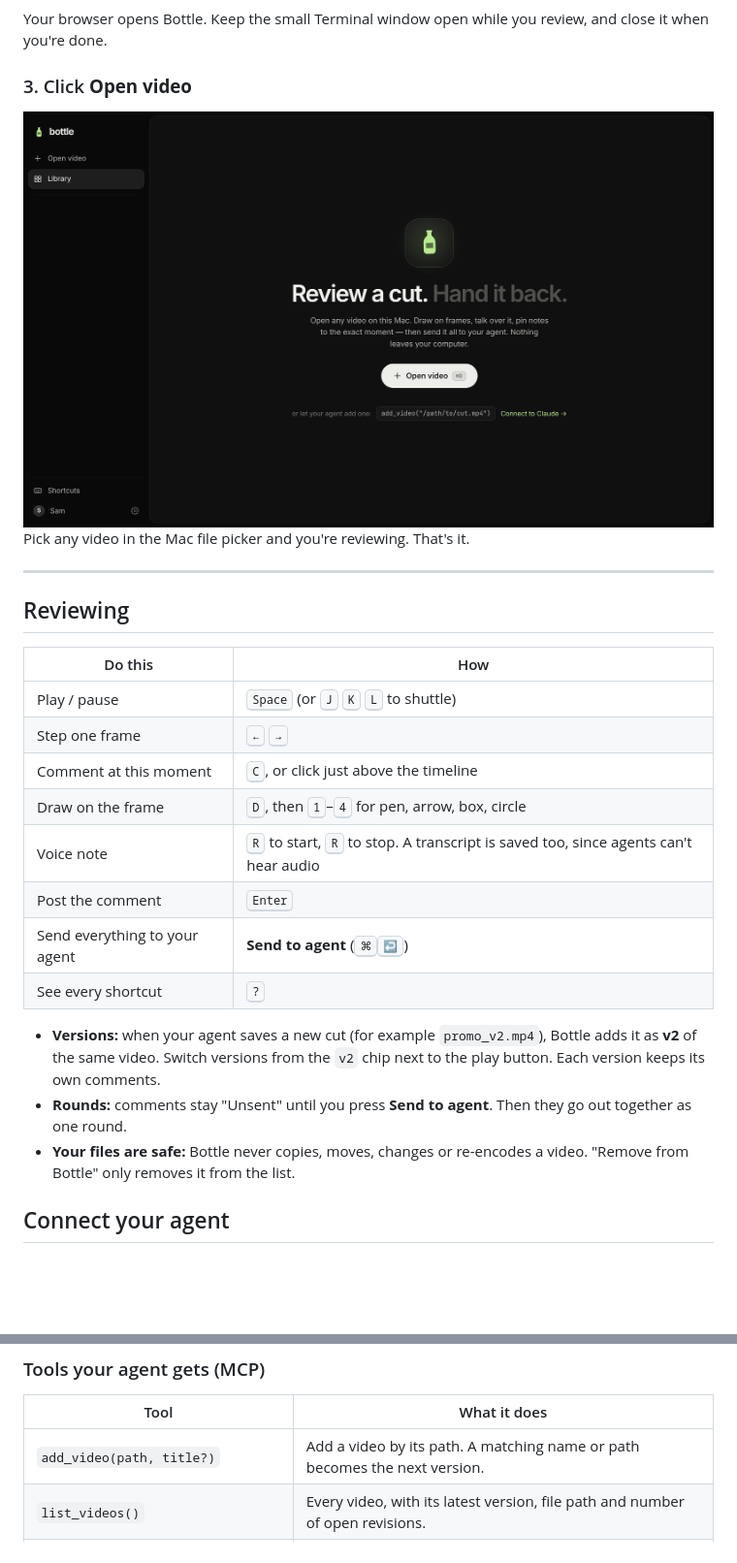
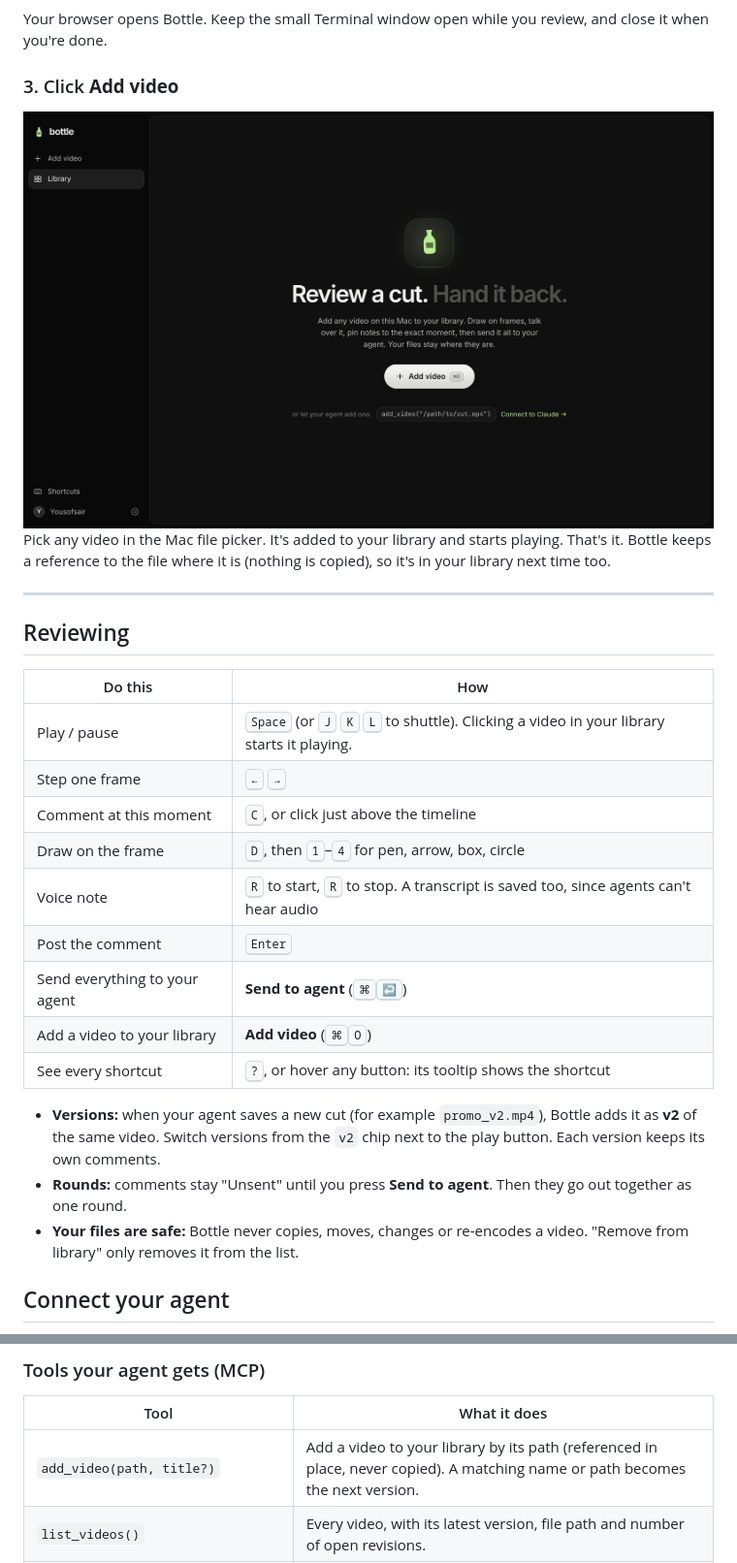
Before and after one commit to YousofMP4/Bottle, a Markdown page: README.md, 2 parts joined by grey strips. Shown at 97% size. Drawn GitHub-style; pictures changed too: docs/screenshots/empty.png; blank space fills up the shorter version.

Commit message:
Rename "Open video" to "Add video" in docs, MCP and the paste dialog
Makes it clear the video is added to your library (referenced in place,
never copied). README hero for the empty state re-captured at 2x.

Co-Authored-By: Claude Opus 5.5 <noreply@anthropic.com>

```diff
--- a/README.md
+++ b/README.md
@@ -29,10 +29,11 @@ which you can put anywhere you like (Documents works).
 
 Your browser opens Bottle. Keep the small Terminal window open while you review, and close it when you're done.
 
-### 3. Click **Open video**
-<img src="docs/screenshots/empty.png" alt="Bottle's welcome screen with the Open video button" width="720">
+### 3. Click **Add video**
+<img src="docs/screenshots/empty.png" alt="Bottle's welcome screen with the Add video button" width="720">
 
-Pick any video in the Mac file picker and you're reviewing. That's it.
+Pick any video in the Mac file picker. It's added to your library and starts playing. That's it.
+Bottle keeps a reference to the file where it is (nothing is copied), so it's in your library next time too.
 
 ---
 
@@ -40,19 +41,20 @@ Pick any video in the Mac file picker and you're reviewing. That's it.
 
 | Do this | How |
 |---|---|
-| Play / pause | <kbd>Space</kbd> (or <kbd>J</kbd> <kbd>K</kbd> <kbd>L</kbd> to shuttle) |
+| Play / pause | <kbd>Space</kbd> (or <kbd>J</kbd> <kbd>K</kbd> <kbd>L</kbd> to shuttle). Clicking a video in your library starts it playing. |
 | Step one frame | <kbd>←</kbd> <kbd>→</kbd> |
 | Comment at this moment | <kbd>C</kbd>, or click just above the timeline |
 | Draw on the frame | <kbd>D</kbd>, then <kbd>1</kbd>–<kbd>4</kbd> for pen, arrow, box, circle |
 | Voice note | <kbd>R</kbd> to start, <kbd>R</kbd> to stop. A transcript is saved too, since agents can't hear audio |
 | Post the comment | <kbd>Enter</kbd> |
 | Send everything to your agent | **Send to agent** (<kbd>⌘</kbd><kbd>↩</kbd>) |
-| See every shortcut | <kbd>?</kbd> |
+| Add a video to your library | **Add video** (<kbd>⌘</kbd><kbd>O</kbd>) |
+| See every shortcut | <kbd>?</kbd>, or hover any button: its tooltip shows the shortcut |
 
 - **Versions:** when your agent saves a new cut (for example `promo_v2.mp4`), Bottle adds it as **v2** of the same
   video. Switch versions from the `v2` chip next to the play button. Each version keeps its own comments.
 - **Rounds:** comments stay "Unsent" until you press **Send to agent**. Then they go out together as one round.
-- **Your files are safe:** Bottle never copies, moves, changes or re-encodes a video. "Remove from Bottle" only
+- **Your files are safe:** Bottle never copies, moves, changes or re-encodes a video. "Remove from library" only
   removes it from the list.
 
 ## Connect your agent
@@ -77,7 +79,7 @@ When you send a round, your agent can hear about it in up to four ways, set in *
 
 | Tool | What it does |
 |---|---|
-| `add_video(path, title?)` | Add a video by its path. A matching name or path becomes the next version. |
+| `add_video(path, title?)` | Add a video to your library by its path (referenced in place, never copied). A matching name or path becomes the next version. |
 | `list_videos()` | Every video, with its latest version, file path and number of open revisions. |
 | `get_revisions(video_id, status="open")` | Structured JSON: timestamp, timecode, frame, text, voice transcript, a plain-words description of any drawing, author, status, replies. |
 | `get_frame(video_id, timestamp)` | The frame as an image **with your drawing burned in**, so the agent sees exactly what you circled. Pass `revision_id` to get that note's own frame. |
```
Also changed, not shown: other parts of README.md (+1 -1 lines), 2 other files.
